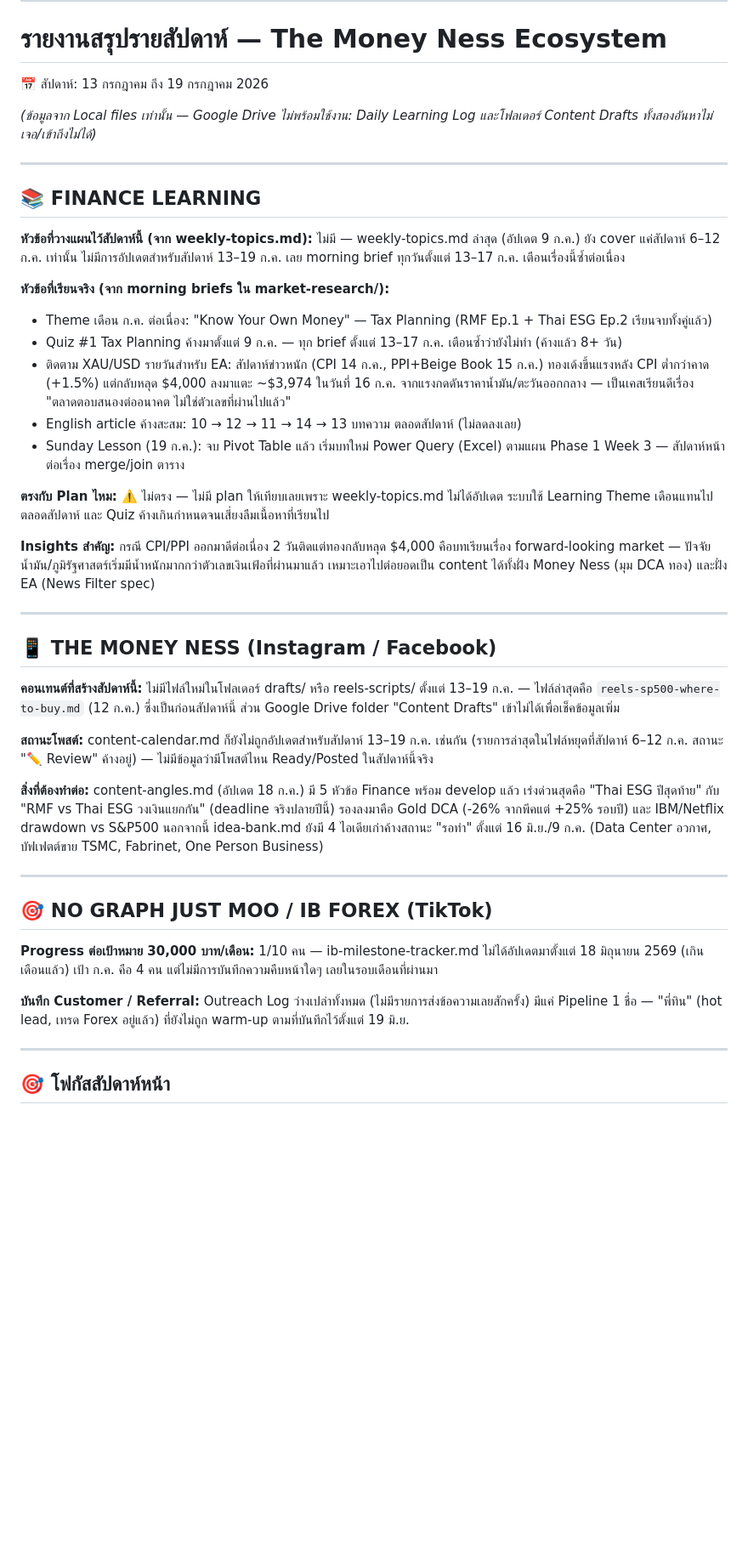
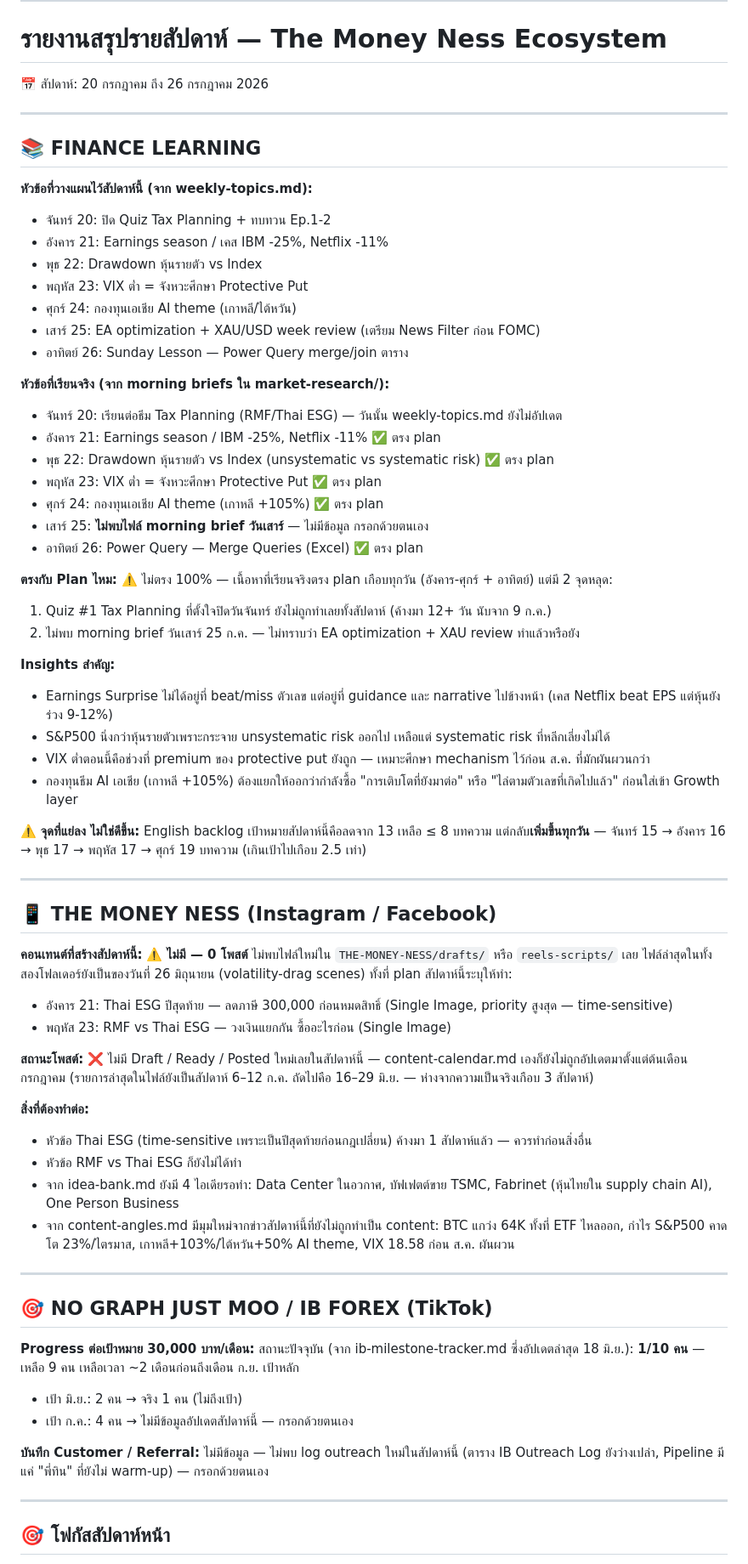
Before and after one commit to nestapitchayut2-cloud/money-ness-dashboard, a Markdown page: content/briefs/weekly-report-latest.md, the part around one of its changes. Shown at 85% size. Rendered like a GitHub page; blank space fills up the shorter version.

Commit message:
update: weekly report 2026-07-26

```diff
--- a/content/briefs/weekly-report-latest.md
+++ b/content/briefs/weekly-report-latest.md
@@ -1,51 +1,71 @@
 ---
 # รายงานสรุปรายสัปดาห์ — The Money Ness Ecosystem
-📅 สัปดาห์: 13 กรกฎาคม ถึง 19 กรกฎาคม 2026
-
-*(ข้อมูลจาก Local files เท่านั้น — Google Drive ไม่พร้อมใช้งาน: Daily Learning Log และโฟลเดอร์ Content Drafts ทั้งสองอันหาไม่เจอ/เข้าถึงไม่ได้)*
+📅 สัปดาห์: 20 กรกฎาคม ถึง 26 กรกฎาคม 2026
 
 ---
 
 ## 📚 FINANCE LEARNING
 
 **หัวข้อที่วางแผนไว้สัปดาห์นี้ (จาก weekly-topics.md):**
-ไม่มี — weekly-topics.md ล่าสุด (อัปเดต 9 ก.ค.) ยัง cover แค่สัปดาห์ 6–12 ก.ค. เท่านั้น ไม่มีการอัปเดตสำหรับสัปดาห์ 13–19 ก.ค. เลย morning brief ทุกวันตั้งแต่ 13–17 ก.ค. เตือนเรื่องนี้ซ้ำต่อเนื่อง
+- จันทร์ 20: ปิด Quiz Tax Planning + ทบทวน Ep.1-2
+- อังคาร 21: Earnings season / เคส IBM -25%, Netflix -11%
+- พุธ 22: Drawdown หุ้นรายตัว vs Index
+- พฤหัส 23: VIX ต่ำ = จังหวะศึกษา Protective Put
+- ศุกร์ 24: กองทุนเอเชีย AI theme (เกาหลี/ไต้หวัน)
+- เสาร์ 25: EA optimization + XAU/USD week review (เตรียม News Filter ก่อน FOMC)
+- อาทิตย์ 26: Sunday Lesson — Power Query merge/join ตาราง
 
 **หัวข้อที่เรียนจริง (จาก morning briefs ใน market-research/):**
-- Theme เดือน ก.ค. ต่อเนื่อง: "Know Your Own Money" — Tax Planning (RMF Ep.1 + Thai ESG Ep.2 เรียนจบทั้งคู่แล้ว)
-- Quiz #1 Tax Planning ค้างมาตั้งแต่ 9 ก.ค. — ทุก brief ตั้งแต่ 13–17 ก.ค. เตือนซ้ำว่ายังไม่ทำ (ค้างแล้ว 8+ วัน)
-- ติดตาม XAU/USD รายวันสำหรับ EA: สัปดาห์ข่าวหนัก (CPI 14 ก.ค., PPI+Beige Book 15 ก.ค.) ทองเด้งขึ้นแรงหลัง CPI ต่ำกว่าคาด (+1.5%) แต่กลับหลุด $4,000 ลงมาแตะ ~$3,974 ในวันที่ 16 ก.ค. จากแรงกดดันราคาน้ำมัน/ตะวันออกกลาง — เป็นเคสเรียนดีเรื่อง "ตลาดตอบสนองต่ออนาคต ไม่ใช่ตัวเลขที่ผ่านไปแล้ว"
-- English article ค้างสะสม: 10 → 12 → 11 → 14 → 13 บทความ ตลอดสัปดาห์ (ไม่ลดลงเลย)
-- Sunday Lesson (19 ก.ค.): จบ Pivot Table แล้ว เริ่มบทใหม่ Power Query (Excel) ตามแผน Phase 1 Week 3 — สัปดาห์หน้าต่อเรื่อง merge/join ตาราง
+- จันทร์ 20: เรียนต่อธีม Tax Planning (RMF/Thai ESG) — วันนั้น weekly-topics.md ยังไม่อัปเดต
+- อังคาร 21: Earnings season / IBM -25%, Netflix -11% ✅ ตรง plan
+- พุธ 22: Drawdown หุ้นรายตัว vs Index (unsystematic vs systematic risk) ✅ ตรง plan
+- พฤหัส 23: VIX ต่ำ = จังหวะศึกษา Protective Put ✅ ตรง plan
+- ศุกร์ 24: กองทุนเอเชีย AI theme (เกาหลี +105%) ✅ ตรง plan
+- เสาร์ 25: **ไม่พบไฟล์ morning brief วันเสาร์** — ไม่มีข้อมูล กรอกด้วยตนเอง
+- อาทิตย์ 26: Power Query — Merge Queries (Excel) ✅ ตรง plan
 
 **ตรงกับ Plan ไหม:**
-⚠️ ไม่ตรง — ไม่มี plan ให้เทียบเลยเพราะ weekly-topics.md ไม่ได้อัปเดต ระบบใช้ Learning Theme เดือนแทนไปตลอดสัปดาห์ และ Quiz ค้างเกินกำหนดจนเสี่ยงลืมเนื้อหาที่เรียนไป
+⚠️ ไม่ตรง 100% — เนื้อหาที่เรียนจริงตรง plan เกือบทุกวัน (อังคาร-ศุกร์ + อาทิตย์) แต่มี 2 จุดหลุด:
+1. Quiz #1 Tax Planning ที่ตั้งใจปิดวันจันทร์ ยังไม่ถูกทำเลยทั้งสัปดาห์ (ค้างมา 12+ วัน นับจาก 9 ก.ค.)
+2. ไม่พบ morning brief วันเสาร์ 25 ก.ค. — ไม่ทราบว่า EA optimization + XAU review ทำแล้วหรือยัง
 
 **Insights สำคัญ:**
-กรณี CPI/PPI ออกมาดีต่อเนื่อง 2 วันติดแต่ทองกลับหลุด $4,000 คือบทเรียนเรื่อง forward-looking market — ปัจจัยน้ำมัน/ภูมิรัฐศาสตร์เริ่มมีน้ำหนักมากกว่าตัวเลขเงินเฟ้อที่ผ่านมาแล้ว เหมาะเอาไปต่อยอดเป็น content ได้ทั้งฝั่ง Money Ness (มุม DCA ทอง) และฝั่ง EA (News Filter spec)
+- Earnings Surprise ไม่ได้อยู่ที่ beat/miss ตัวเลข แต่อยู่ที่ guidance และ narrative ไปข้างหน้า (เคส Netflix beat EPS แต่หุ้นยังร่วง 9-12%)
+- S&P500 นิ่งกว่าหุ้นรายตัวเพราะกระจาย unsystematic risk ออกไป เหลือแต่ systematic risk ที่หลีกเลี่ยงไม่ได้
+- VIX ต่ำตอนนี้คือช่วงที่ premium ของ protective put ยังถูก — เหมาะศึกษา mechanism ไว้ก่อน ส.ค. ที่มักผันผวนกว่า
+- กองทุนธีม AI เอเชีย (เกาหลี +105%) ต้องแยกให้ออกว่ากำลังซื้อ "การเติบโตที่ยังมาต่อ" หรือ "ไล่ตามตัวเลขที่เกิดไปแล้ว" ก่อนใส่เข้า Growth layer
+
+⚠️ **จุดที่แย่ลง ไม่ใช่ดีขึ้น:** English backlog เป้าหมายสัปดาห์นี้คือลดจาก 13 เหลือ ≤ 8 บทความ แต่กลับ**เพิ่มขึ้นทุกวัน** — จันทร์ 15 → อังคาร 16 → พุธ 17 → พฤหัส 17 → ศุกร์ 19 บทความ (เกินเป้าไปเกือบ 2.5 เท่า)
 
 ---
 
 ## 📱 THE MONEY NESS (Instagram / Facebook)
 
 **คอนเทนต์ที่สร้างสัปดาห์นี้:**
-ไม่มีไฟล์ใหม่ในโฟลเดอร์ drafts/ หรือ reels-scripts/ ตั้งแต่ 13–19 ก.ค. — ไฟล์ล่าสุดคือ `reels-sp500-where-to-buy.md` (12 ก.ค.) ซึ่งเป็นก่อนสัปดาห์นี้ ส่วน Google Drive folder "Content Drafts" เข้าไม่ได้เพื่อเช็คข้อมูลเพิ่ม
+⚠️ **ไม่มี — 0 โพสต์** ไม่พบไฟล์ใหม่ใน `THE-MONEY-NESS/drafts/` หรือ `reels-scripts/` เลย ไฟล์ล่าสุดในทั้งสองโฟลเดอร์ยังเป็นของวันที่ 26 มิถุนายน (volatility-drag scenes) ทั้งที่ plan สัปดาห์นี้ระบุให้ทำ:
+- อังคาร 21: Thai ESG ปีสุดท้าย — ลดภาษี 300,000 ก่อนหมดสิทธิ์ (Single Image, priority สูงสุด — time-sensitive)
+- พฤหัส 23: RMF vs Thai ESG — วงเงินแยกกัน ซื้ออะไรก่อน (Single Image)
 
 **สถานะโพสต์:**
-content-calendar.md ก็ยังไม่ถูกอัปเดตสำหรับสัปดาห์ 13–19 ก.ค. เช่นกัน (รายการล่าสุดในไฟล์หยุดที่สัปดาห์ 6–12 ก.ค. สถานะ "✏️ Review" ค้างอยู่) — ไม่มีข้อมูลว่ามีโพสต์ไหน Ready/Posted ในสัปดาห์นี้จริง
+❌ ไม่มี Draft / Ready / Posted ใหม่เลยในสัปดาห์นี้ — content-calendar.md เองก็ยังไม่ถูกอัปเดตมาตั้งแต่ต้นเดือนกรกฎาคม (รายการล่าสุดในไฟล์ยังเป็นสัปดาห์ 6–12 ก.ค. ถัดไปคือ 16–29 มิ.ย. — ห่างจากความเป็นจริงเกือบ 3 สัปดาห์)
 
 **สิ่งที่ต้องทำต่อ:**
-content-angles.md (อัปเดต 18 ก.ค.) มี 5 หัวข้อ Finance พร้อม develop แล้ว เร่งด่วนสุดคือ "Thai ESG ปีสุดท้าย" กับ "RMF vs Thai ESG วงเงินแยกกัน" (deadline จริงปลายปีนี้) รองลงมาคือ Gold DCA (-26% จากพีคแต่ +25% รอบปี) และ IBM/Netflix drawdown vs S&P500 นอกจากนี้ idea-bank.md ยังมี 4 ไอเดียเก่าค้างสถานะ "รอทำ" ตั้งแต่ 16 มิ.ย./9 ก.ค. (Data Center อวกาศ, บัฟเฟตต์ขาย TSMC, Fabrinet, One Person Business)
+- หัวข้อ Thai ESG (time-sensitive เพราะเป็นปีสุดท้ายก่อนกฎเปลี่ยน) ค้างมา 1 สัปดาห์แล้ว — ควรทำก่อนสิ่งอื่น
+- หัวข้อ RMF vs Thai ESG ก็ยังไม่ได้ทำ
+- จาก idea-bank.md ยังมี 4 ไอเดียรอทำ: Data Center ในอวกาศ, บัฟเฟตต์ขาย TSMC, Fabrinet (หุ้นไทยใน supply chain AI), One Person Business
+- จาก content-angles.md มีมุมใหม่จากข่าวสัปดาห์นี้ที่ยังไม่ถูกทำเป็น content: BTC แกว่ง 64K ทั้งที่ ETF ไหลออก, กำไร S&P500 คาดโต 23%/ไตรมาส, เกาหลี+103%/ไต้หวัน+50% AI theme, VIX 18.58 ก่อน ส.ค. ผันผวน
 
 ---
 
 ## 🎯 NO GRAPH JUST MOO / IB FOREX (TikTok)
 
 **Progress ต่อเป้าหมาย 30,000 บาท/เดือน:**
-1/10 คน — ib-milestone-tracker.md ไม่ได้อัปเดตมาตั้งแต่ 18 มิถุนายน 2569 (เกินเดือนแล้ว) เป้า ก.ค. คือ 4 คน แต่ไม่มีการบันทึกความคืบหน้าใดๆ เลยในรอบเดือนที่ผ่านมา
+สถานะปัจจุบัน (จาก ib-milestone-tracker.md ซึ่งอัปเดตล่าสุด 18 มิ.ย.): **1/10 คน** — เหลือ 9 คน เหลือเวลา ~2 เดือนก่อนถึงเดือน ก.ย. เป้าหลัก
+- เป้า มิ.ย.: 2 คน → จริง 1 คน (ไม่ถึงเป้า)
+- เป้า ก.ค.: 4 คน → ไม่มีข้อมูลอัปเดตสัปดาห์นี้ — กรอกด้วยตนเอง
 
 **บันทึก Customer / Referral:**
-Outreach Log ว่างเปล่าทั้งหมด (ไม่มีรายการส่งข้อความเลยสักครั้ง) มีแค่ Pipeline 1 ชื่อ — "พี่ทิน" (hot lead, เทรด Forex อยู่แล้ว) ที่ยังไม่ถูก warm-up ตามที่บันทึกไว้ตั้งแต่ 19 มิ.ย.
+ไม่มีข้อมูล — ไม่พบ log outreach ใหม่ในสัปดาห์นี้ (ตาราง IB Outreach Log ยังว่างเปล่า, Pipeline มีแค่ "พี่ทิน" ที่ยังไม่ warm-up) — กรอกด้วยตนเอง
 
 ---
 
```
Also changed, not shown: other parts of content/briefs/weekly-report-latest.md (+15 -9 lines).
